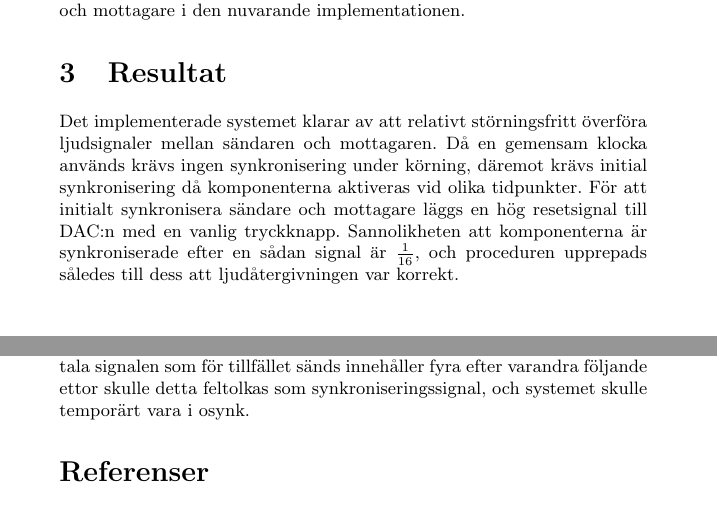
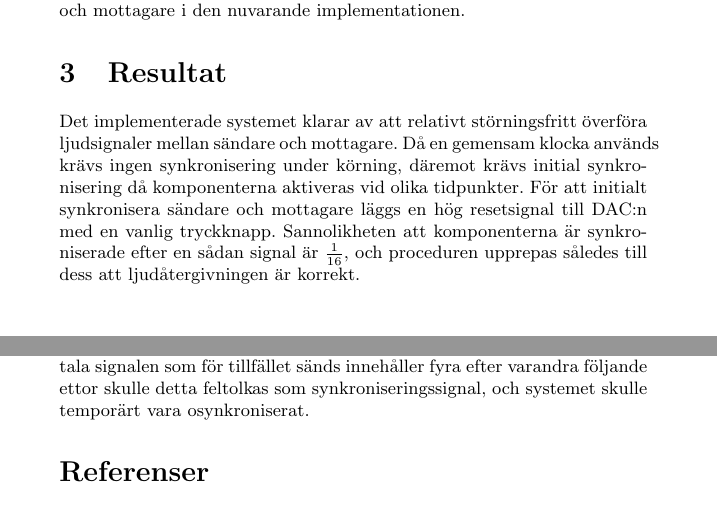
Before and after one commit to bjoernaf/dte_rapport, a LaTeX document (project_report_forsberg_lundgren_sharyari.tex): two parts of pages 6 and 8 of 9, joined at a grey line, cut so that both start at the same text. Compiled offline with pdfLaTeX.

Commit message:
Fixat stavfel etc.

```diff
--- a/project_report_forsberg_lundgren_sharyari.tex
+++ b/project_report_forsberg_lundgren_sharyari.tex
@@ -371,13 +371,13 @@ mottagare i den nuvarande implementationen.
 \section{Resultat}
 
 Det implementerade systemet klarar av att relativt störningsfritt överföra
-ljudsignaler mellan sändaren och mottagaren. Då en gemensam klocka används
+ljudsignaler mellan sändare och mottagare. Då en gemensam klocka används
 krävs ingen synkronisering under körning, däremot krävs initial synkronisering
 då komponenterna aktiveras vid olika tidpunkter. För att initialt
 synkronisera sändare och mottagare läggs en hög resetsignal till DAC:n
 med en vanlig tryckknapp. Sannolikheten att komponenterna är synkroniserade
-efter en sådan signal är $\frac{1}{16}$, och proceduren upprepads således
-till dess att ljudåtergivningen var korrekt.
+efter en sådan signal är $\frac{1}{16}$, och proceduren upprepas således
+till dess att ljudåtergivningen är korrekt.
 
 I Figur \ref{oscilloskop} kan den ursprungliga analoga ljudsignalen (efter förstärkning) ses jämte den återskapade analoga signalen efter att den digitala
 signalen avkodats. Det framgår tydligt hur den återskapade signalen är uppbyggd av ett antal diskreta värden, en effekt som avtar vid högre klockfrekvenser.
@@ -419,7 +419,7 @@ synkronisering, i det att DA-omvandlarens \emph{LD}-signal sätts till hög vid
 den tredje mottagna ettan, varpå \emph{CS}-signalen sätts till låg vid den
 fjärde, varvid data läses in. Denna lösning skulle dock innebära att i de fall
 den binära representationen av den siffra i den digitala signalen som
-för tillfället sänds innehåller fyra efter varandra följande ettor skulle detta feltolkas som synkroniseringssignal, och systemet skulle temporärt vara i osynk.
+för tillfället sänds innehåller fyra efter varandra följande ettor skulle detta feltolkas som synkroniseringssignal, och systemet skulle temporärt vara osynkroniserat.
 
 \begin{thebibliography}{hejhej}
 
```
Also changed, not shown: project_report_forsberg_lundgren_sharyari.tex (2 more changed lines).
